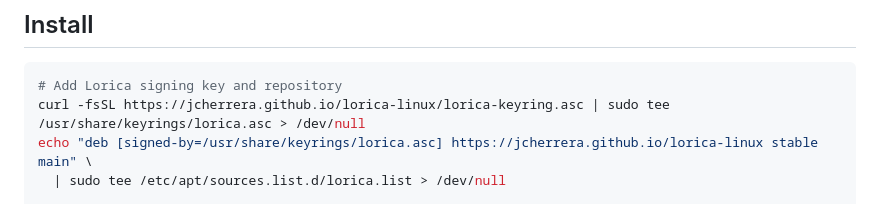
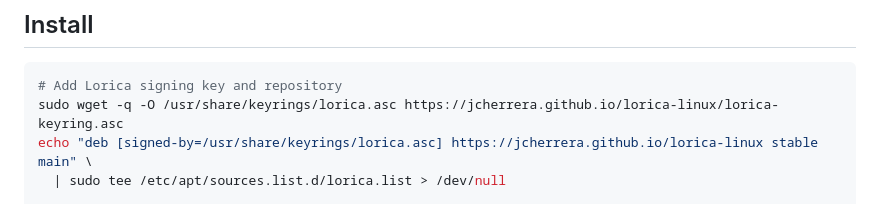
Before and after one commit to jcherrera/lorica-linux, a Markdown page: README.md, the part around the change. GitHub-like rendering.

Commit message:
fix(readme): use wget instead of curl for install instructions
Minimal Debian installs don't include curl. wget is available by default.

````diff
--- a/README.md
+++ b/README.md
@@ -26,7 +26,7 @@ It is **not** a fork. It is a thin collection of hardening configurations, meta-
 
 ```bash
 # Add Lorica signing key and repository
-curl -fsSL https://jcherrera.github.io/lorica-linux/lorica-keyring.asc | sudo tee /usr/share/keyrings/lorica.asc > /dev/null
+sudo wget -q -O /usr/share/keyrings/lorica.asc https://jcherrera.github.io/lorica-linux/lorica-keyring.asc
 echo "deb [signed-by=/usr/share/keyrings/lorica.asc] https://jcherrera.github.io/lorica-linux stable main" \
   | sudo tee /etc/apt/sources.list.d/lorica.list > /dev/null
 
````
